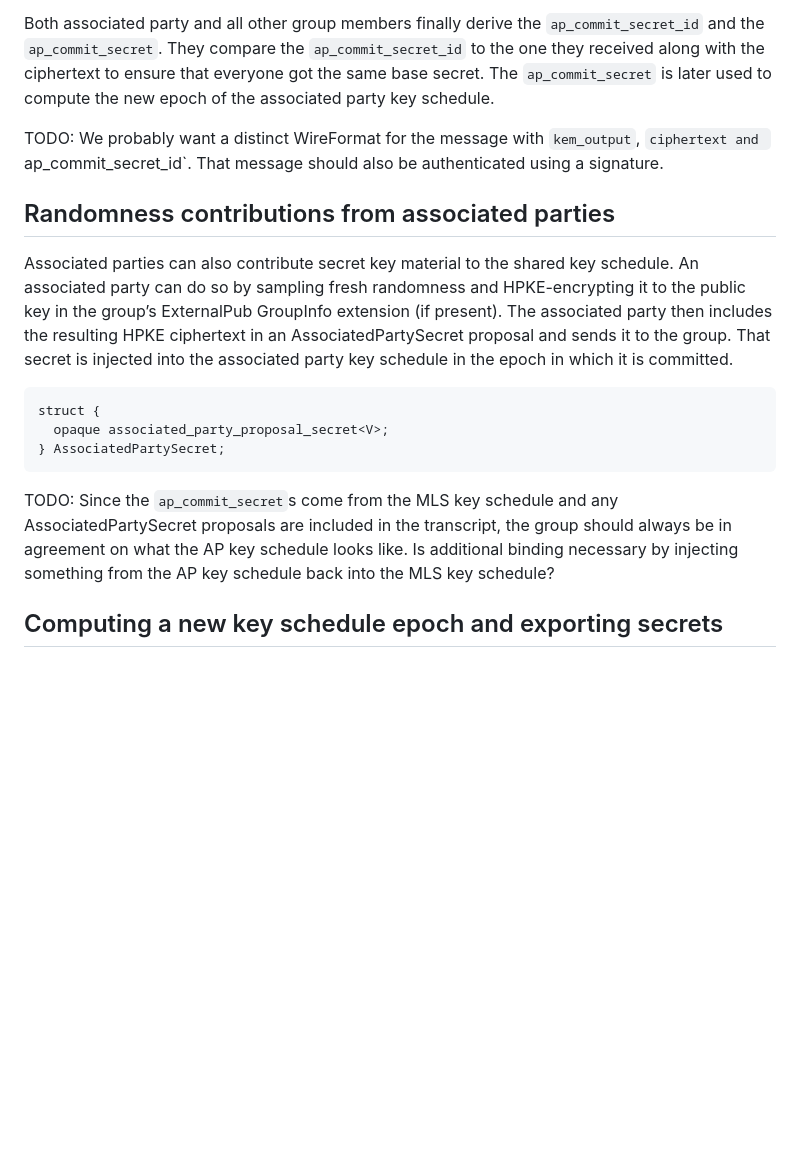
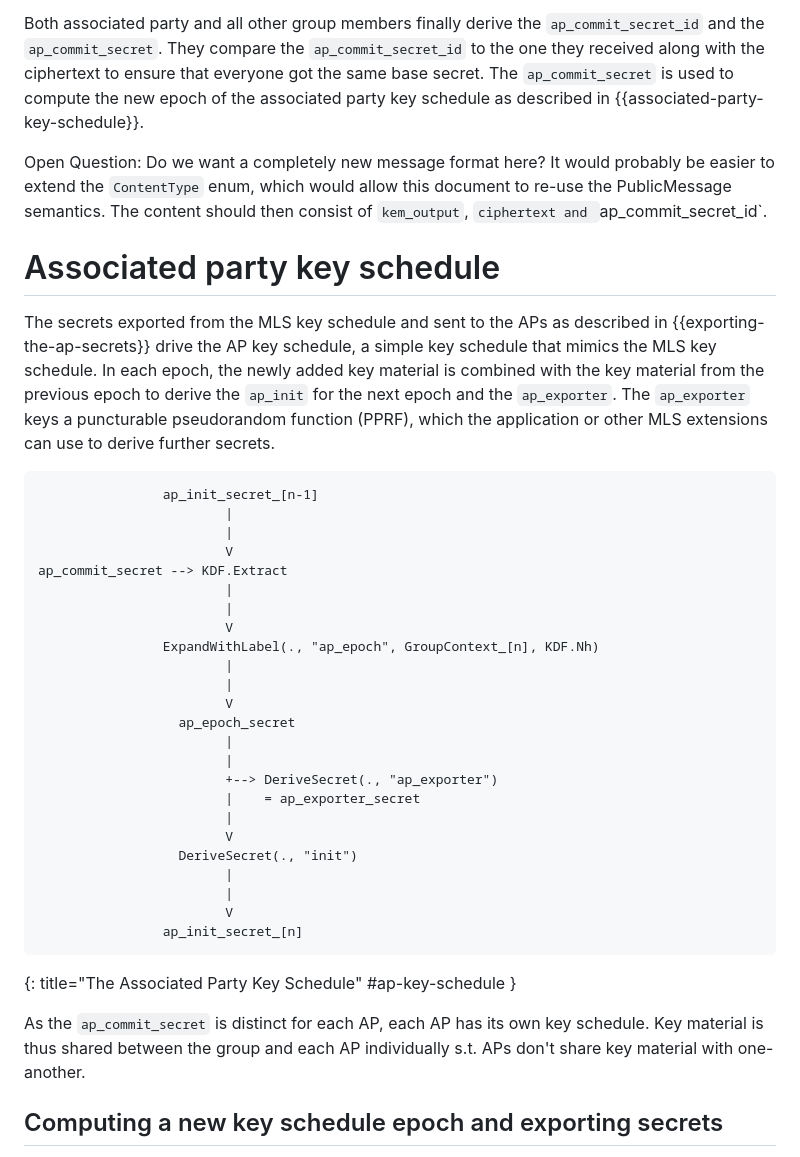
Before and after one commit to kkohbrok/mls-associated-parties, a Markdown page: draft-kohbrok-mls-associated-parties.md, the part around one of its changes. GitHub-like rendering; blank space fills up the shorter version.

```diff
--- a/draft-kohbrok-mls-associated-parties.md
+++ b/draft-kohbrok-mls-associated-parties.md
@@ -290,34 +229,56 @@ export the `ap_commit_base_secret` from the key schedule of the new epoch.
 Both associated party and all other group members finally derive the
 `ap_commit_secret_id` and the `ap_commit_secret`. They compare the
 `ap_commit_secret_id` to the one they received along with the ciphertext to
-ensure that everyone got the same base secret. The `ap_commit_secret` is later
-used to compute the new epoch of the associated party key schedule.
+ensure that everyone got the same base secret. The `ap_commit_secret` is used to
+compute the new epoch of the associated party key schedule as described in
+{{associated-party-key-schedule}}.
 
-TODO: We probably want a distinct WireFormat for the message with `kem_output`,
-`ciphertext and `ap_commit_secret_id`. That message should also be authenticated
-using a signature.
+Open Question: Do we want a completely new message format here? It would
+probably be easier to extend the `ContentType` enum, which would allow this
+document to re-use the PublicMessage semantics. The content should then consist
+of `kem_output`, `ciphertext and `ap_commit_secret_id`.
 
-## Randomness contributions from associated parties
+# Associated party key schedule
 
-Associated parties can also contribute secret key material to the shared key
-schedule. An associated party can do so by sampling fresh randomness and
-HPKE-encrypting it to the public key in the group’s ExternalPub GroupInfo
-extension (if present). The associated party then includes the resulting HPKE
-ciphertext in an AssociatedPartySecret proposal and sends it to the group. That
-secret is injected into the associated party key schedule in the epoch in which
-it is committed.
+The secrets exported from the MLS key schedule and sent to the APs as described
+in {{exporting-the-ap-secrets}} drive the AP key schedule, a simple key schedule
+that mimics the MLS key schedule. In each epoch, the newly added key material is
+combined with the key material from the previous epoch to derive the `ap_init`
+for the next epoch and the `ap_exporter`. The `ap_exporter` keys a puncturable
+pseudorandom function (PPRF), which the application or other MLS extensions can
+use to derive further secrets.
 
-~~~ tls
-struct {
-  opaque associated_party_proposal_secret<V>;
-} AssociatedPartySecret;
+~~~ aasvg
+                ap_init_secret_[n-1]
+                        |
+                        |
+                        V
+ap_commit_secret --> KDF.Extract
+                        |
+                        |
+                        V
+                ExpandWithLabel(., "ap_epoch", GroupContext_[n], KDF.Nh)
+                        |
+                        |
+                        V
+                  ap_epoch_secret
+                        |
+                        |
+                        +--> DeriveSecret(., "ap_exporter")
+                        |    = ap_exporter_secret
+                        |
+                        V
+                  DeriveSecret(., "init")
+                        |
+                        |
+                        V
+                ap_init_secret_[n]
 ~~~
+{: title="The Associated Party Key Schedule" #ap-key-schedule }
 
-TODO: Since the `ap_commit_secret`s come from the MLS key schedule and any
-AssociatedPartySecret proposals are included in the transcript, the group should
-always be in agreement on what the AP key schedule looks like. Is additional
-binding necessary by injecting something from the AP key schedule back into the
-MLS key schedule?
+As the `ap_commit_secret` is distinct for each AP, each AP has its own key
+schedule. Key material is thus shared between the group and each AP individually
+s.t. APs don't share key material with one-another.
 
 ## Computing a new key schedule epoch and exporting secrets
 
```
Also changed, not shown: other parts of draft-kohbrok-mls-associated-parties.md (+61 -122 lines).
